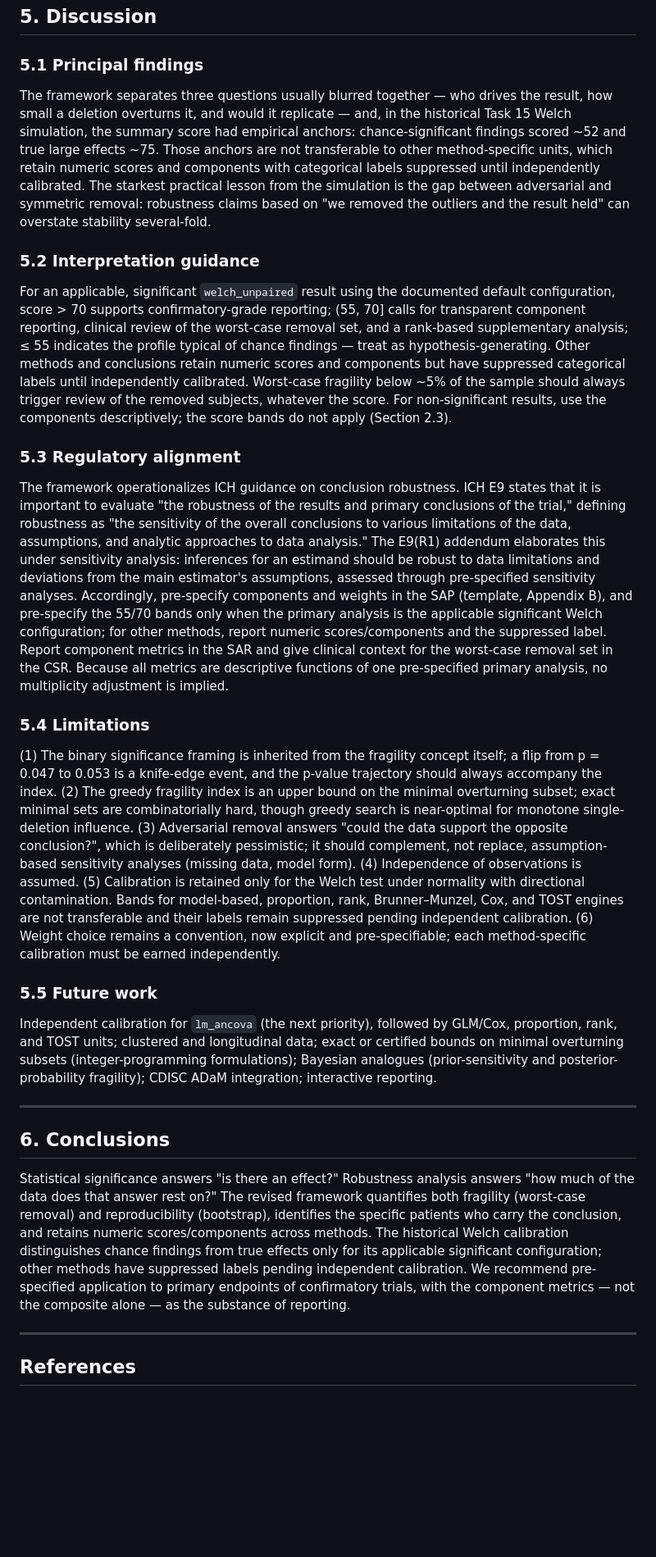
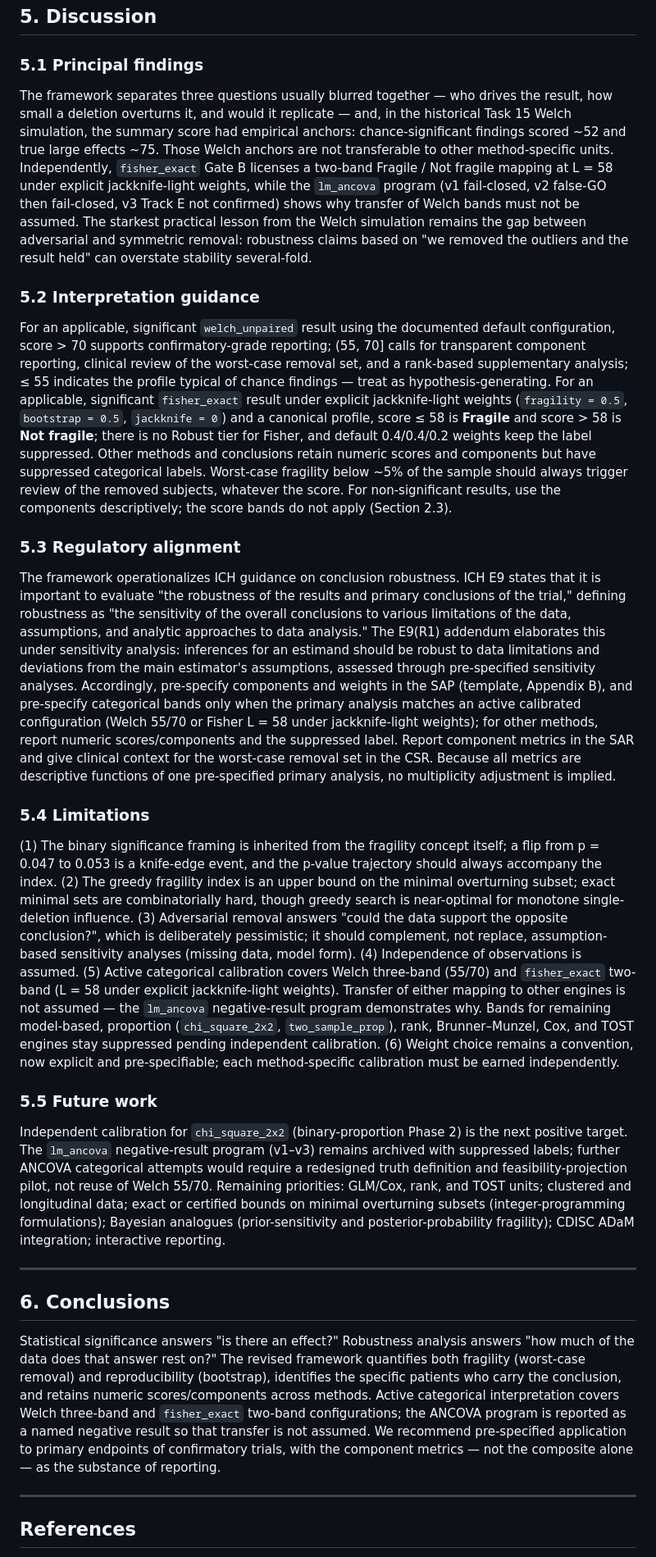
Before and after one commit to ma-brain/stabilitest, a Markdown page: manuscript/robustness_analysis_manuscript.md, the part around one of its changes. Shown at 82% size. GitHub-like rendering; blank space fills up the shorter version.

```diff
--- a/manuscript/robustness_analysis_manuscript.md
+++ b/manuscript/robustness_analysis_manuscript.md
@@ -203,29 +259,29 @@ Suggested reporting text (Results): "Robustness analysis (stabilitest v0.5.1; B
 
 ### 5.1 Principal findings
 
-The framework separates three questions usually blurred together — who drives the result, how small a deletion overturns it, and would it replicate — and, in the historical Task 15 Welch simulation, the summary score had empirical anchors: chance-significant findings scored ~52 and true large effects ~75. Those anchors are not transferable to other method-specific units, which retain numeric scores and components with categorical labels suppressed until independently calibrated. The starkest practical lesson from the simulation is the gap between adversarial and symmetric removal: robustness claims based on "we removed the outliers and the result held" can overstate stability several-fold.
+The framework separates three questions usually blurred together — who drives the result, how small a deletion overturns it, and would it replicate — and, in the historical Task 15 Welch simulation, the summary score had empirical anchors: chance-significant findings scored ~52 and true large effects ~75. Those Welch anchors are not transferable to other method-specific units. Independently, `fisher_exact` Gate B licenses a two-band Fragile / Not fragile mapping at L = 58 under explicit jackknife-light weights, while the `lm_ancova` program (v1 fail-closed, v2 false-GO then fail-closed, v3 Track E not confirmed) shows why transfer of Welch bands must not be assumed. The starkest practical lesson from the Welch simulation remains the gap between adversarial and symmetric removal: robustness claims based on "we removed the outliers and the result held" can overstate stability several-fold.
 
 ### 5.2 Interpretation guidance
 
-For an applicable, significant `welch_unpaired` result using the documented default configuration, score > 70 supports confirmatory-grade reporting; (55, 70] calls for transparent component reporting, clinical review of the worst-case removal set, and a rank-based supplementary analysis; ≤ 55 indicates the profile typical of chance findings — treat as hypothesis-generating. Other methods and conclusions retain numeric scores and components but have suppressed categorical labels until independently calibrated. Worst-case fragility below ~5% of the sample should always trigger review of the removed subjects, whatever the score. For non-significant results, use the components descriptively; the score bands do not apply (Section 2.3).
+For an applicable, significant `welch_unpaired` result using the documented default configuration, score > 70 supports confirmatory-grade reporting; (55, 70] calls for transparent component reporting, clinical review of the worst-case removal set, and a rank-based supplementary analysis; ≤ 55 indicates the profile typical of chance findings — treat as hypothesis-generating. For an applicable, significant `fisher_exact` result under explicit jackknife-light weights (`fragility = 0.5`, `bootstrap = 0.5`, `jackknife = 0`) and a canonical profile, score ≤ 58 is **Fragile** and score > 58 is **Not fragile**; there is no Robust tier for Fisher, and default 0.4/0.4/0.2 weights keep the label suppressed. Other methods and conclusions retain numeric scores and components but have suppressed categorical labels. Worst-case fragility below ~5% of the sample should always trigger review of the removed subjects, whatever the score. For non-significant results, use the components descriptively; the score bands do not apply (Section 2.3).
 
 ### 5.3 Regulatory alignment
 
-The framework operationalizes ICH guidance on conclusion robustness. ICH E9 states that it is important to evaluate "the robustness of the results and primary conclusions of the trial," defining robustness as "the sensitivity of the overall conclusions to various limitations of the data, assumptions, and analytic approaches to data analysis." The E9(R1) addendum elaborates this under sensitivity analysis: inferences for an estimand should be robust to data limitations and deviations from the main estimator's assumptions, assessed through pre-specified sensitivity analyses. Accordingly, pre-specify components and weights in the SAP (template, Appendix B), and pre-specify the 55/70 bands only when the primary analysis is the applicable significant Welch configuration; for other methods, report numeric scores/components and the suppressed label. Report component metrics in the SAR and give clinical context for the worst-case removal set in the CSR. Because all metrics are descriptive functions of one pre-specified primary analysis, no multiplicity adjustment is implied.
+The framework operationalizes ICH guidance on conclusion robustness. ICH E9 states that it is important to evaluate "the robustness of the results and primary conclusions of the trial," defining robustness as "the sensitivity of the overall conclusions to various limitations of the data, assumptions, and analytic approaches to data analysis." The E9(R1) addendum elaborates this under sensitivity analysis: inferences for an estimand should be robust to data limitations and deviations from the main estimator's assumptions, assessed through pre-specified sensitivity analyses. Accordingly, pre-specify components and weights in the SAP (template, Appendix B), and pre-specify categorical bands only when the primary analysis matches an active calibrated configuration (Welch 55/70 or Fisher L = 58 under jackknife-light weights); for other methods, report numeric scores/components and the suppressed label. Report component metrics in the SAR and give clinical context for the worst-case removal set in the CSR. Because all metrics are descriptive functions of one pre-specified primary analysis, no multiplicity adjustment is implied.
 
 ### 5.4 Limitations
 
-(1) The binary significance framing is inherited from the fragility concept itself; a flip from p = 0.047 to 0.053 is a knife-edge event, and the p-value trajectory should always accompany the index. (2) The greedy fragility index is an upper bound on the minimal overturning subset; exact minimal sets are combinatorially hard, though greedy search is near-optimal for monotone single-deletion influence. (3) Adversarial removal answers "could the data support the opposite conclusion?", which is deliberately pessimistic; it should complement, not replace, assumption-based sensitivity analyses (missing data, model form). (4) Independence of observations is assumed. (5) Calibration is retained only for the Welch test under normality with directional contamination. Bands for model-based, proportion, rank, Brunner–Munzel, Cox, and TOST engines are not transferable and their labels remain suppressed pending independent calibration. (6) Weight choice remains a convention, now explicit and pre-specifiable; each method-specific calibration must be earned independently.
+(1) The binary significance framing is inherited from the fragility concept itself; a flip from p = 0.047 to 0.053 is a knife-edge event, and the p-value trajectory should always accompany the index. (2) The greedy fragility index is an upper bound on the minimal overturning subset; exact minimal sets are combinatorially hard, though greedy search is near-optimal for monotone single-deletion influence. (3) Adversarial removal answers "could the data support the opposite conclusion?", which is deliberately pessimistic; it should complement, not replace, assumption-based sensitivity analyses (missing data, model form). (4) Independence of observations is assumed. (5) Active categorical calibration covers Welch three-band (55/70) and `fisher_exact` two-band (L = 58 under explicit jackknife-light weights). Transfer of either mapping to other engines is not assumed — the `lm_ancova` negative-result program demonstrates why. Bands for remaining model-based, proportion (`chi_square_2x2`, `two_sample_prop`), rank, Brunner–Munzel, Cox, and TOST engines stay suppressed pending independent calibration. (6) Weight choice remains a convention, now explicit and pre-specifiable; each method-specific calibration must be earned independently.
 
 ### 5.5 Future work
 
- Independent calibration for `lm_ancova` (the next priority), followed by GLM/Cox, proportion, rank, and TOST units; clustered and longitudinal data; exact or certified bounds on minimal overturning subsets (integer-programming formulations); Bayesian analogues (prior-sensitivity and posterior-probability fragility); CDISC ADaM integration; interactive reporting.
+Independent calibration for `chi_square_2x2` (binary-proportion Phase 2) is the next positive target. The `lm_ancova` negative-result program (v1–v3) remains archived with suppressed labels; further ANCOVA categorical attempts would require a redesigned truth definition and feasibility-projection pilot, not reuse of Welch 55/70. Remaining priorities: GLM/Cox, rank, and TOST units; clustered and longitudinal data; exact or certified bounds on minimal overturning subsets (integer-programming formulations); Bayesian analogues (prior-sensitivity and posterior-probability fragility); CDISC ADaM integration; interactive reporting.
 
 ---
 
 ## 6. Conclusions
 
-Statistical significance answers "is there an effect?" Robustness analysis answers "how much of the data does that answer rest on?" The revised framework quantifies both fragility (worst-case removal) and reproducibility (bootstrap), identifies the specific patients who carry the conclusion, and retains numeric scores/components across methods. The historical Welch calibration distinguishes chance findings from true effects only for its applicable significant configuration; other methods have suppressed labels pending independent calibration. We recommend pre-specified application to primary endpoints of confirmatory trials, with the component metrics — not the composite alone — as the substance of reporting.
+Statistical significance answers "is there an effect?" Robustness analysis answers "how much of the data does that answer rest on?" The revised framework quantifies both fragility (worst-case removal) and reproducibility (bootstrap), identifies the specific patients who carry the conclusion, and retains numeric scores/components across methods. Active categorical interpretation covers Welch three-band and `fisher_exact` two-band configurations; the ANCOVA program is reported as a named negative result so that transfer is not assumed. We recommend pre-specified application to primary endpoints of confirmatory trials, with the component metrics — not the composite alone — as the substance of reporting.
 
 ---
 
```
Also changed, not shown: other parts of manuscript/robustness_analysis_manuscript.md (+74 -18 lines).
